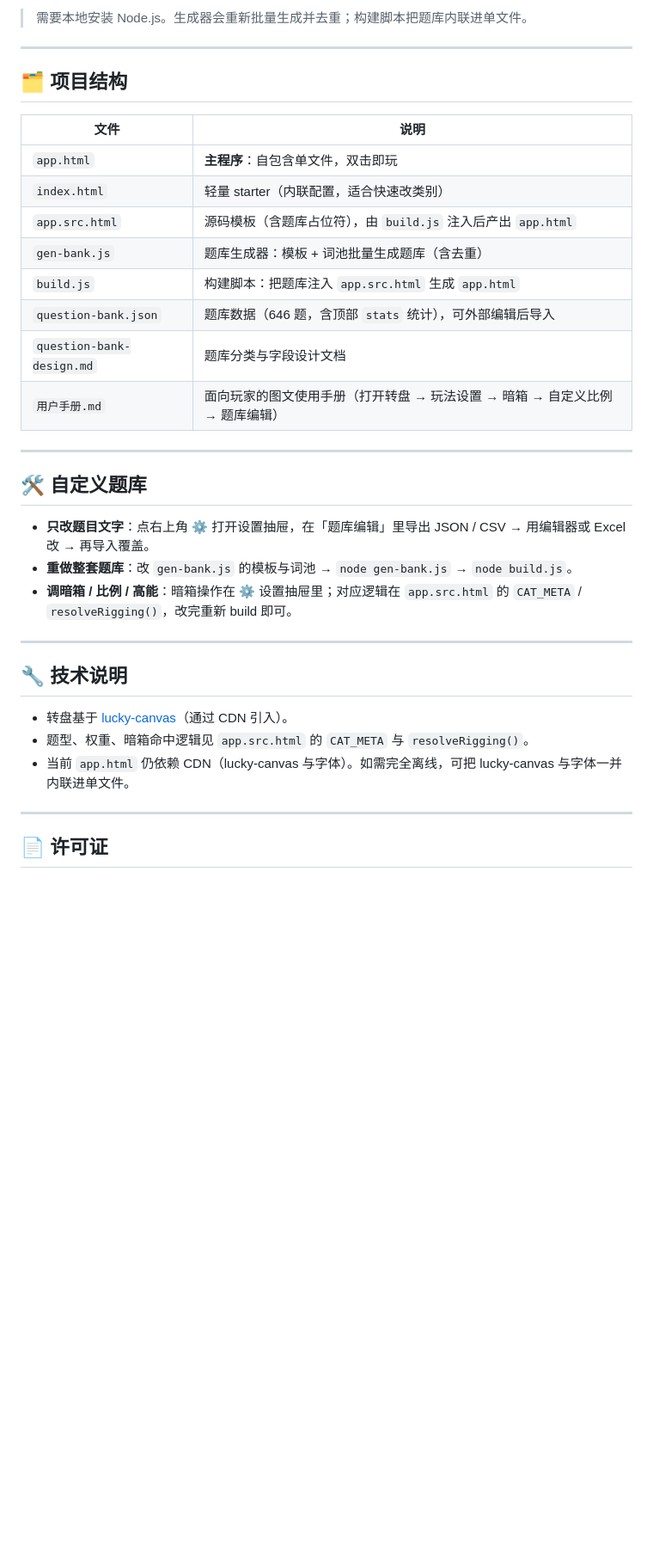
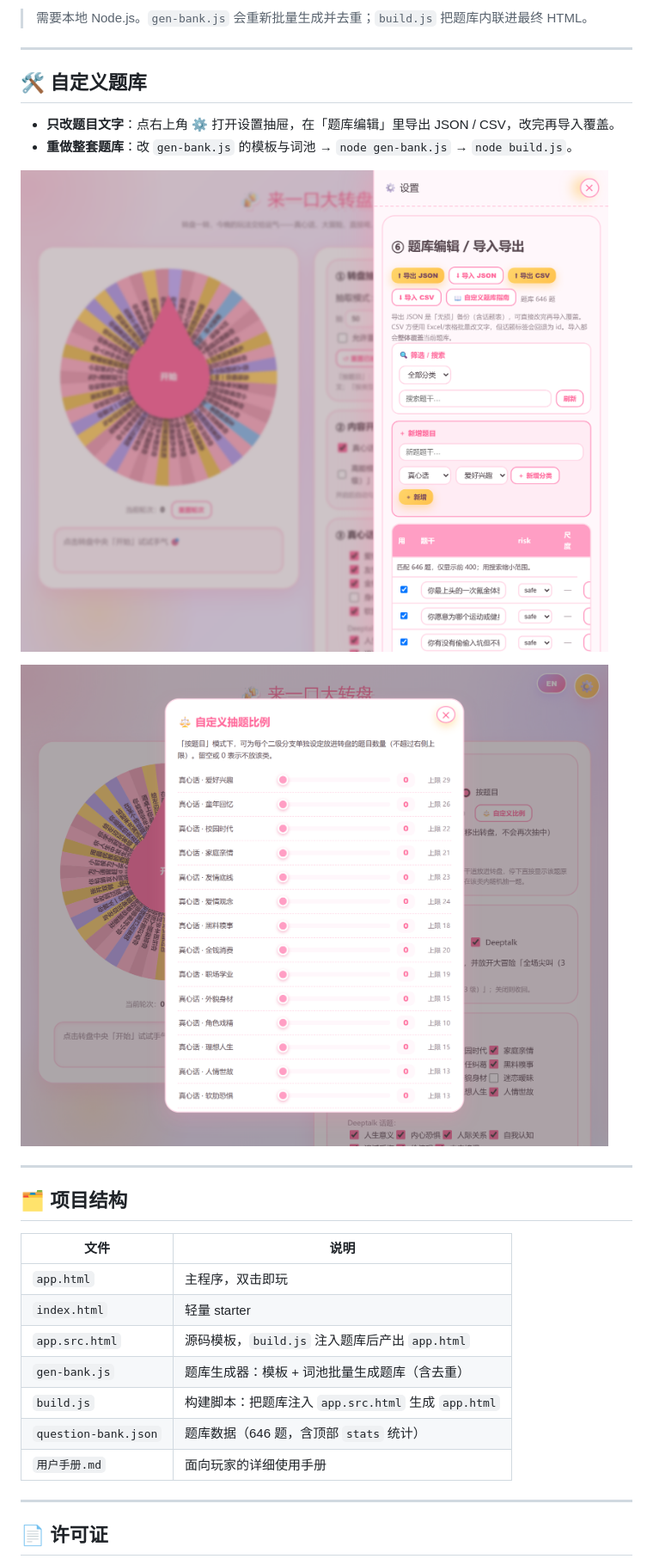
Before and after one commit to MistStride/drinking-wheel-game, a Markdown page: README.md, the part around the change printed below. Shown: that part at 86% size. Drawn GitHub-style; pictures changed too: screenshots/quota.png (added), screenshots/settings.png (added); blank space fills up the shorter version.

````diff
--- a/README.md
+++ b/README.md
@@ -39,6 +52,17 @@ node build.js      # 把题库注入 app.src.html，生成自包含 app.html
 ```
 
-> 需要本地安装 Node.js。生成器会重新批量生成并去重；构建脚本把题库内联进单文件。
+> 需要本地 Node.js。`gen-bank.js` 会重新批量生成并去重；`build.js` 把题库内联进最终 HTML。
+
+---
+
+## 🛠 自定义题库
+
+- **只改题目文字**：点右上角 ⚙️ 打开设置抽屉，在「题库编辑」里导出 JSON / CSV，改完再导入覆盖。
+- **重做整套题库**：改 `gen-bank.js` 的模板与词池 → `node gen-bank.js` → `node build.js`。
+
+![设置抽屉](screenshots/settings.png)
+
+![自定义比例](screenshots/quota.png)
 
 ---
 
@@ -46,30 +70,13 @@ node build.js      # 把题库注入 app.src.html，生成自包含 app.html
 
 | 文件 | 说明 |
 | --- | --- |
-| `app.html` | **主程序**：自包含单文件，双击即玩 |
-| `index.html` | 轻量 starter（内联配置，适合快速改类别） |
-| `app.src.html` | 源码模板（含题库占位符），由 `build.js` 注入后产出 `app.html` |
+| `app.html` | 主程序，双击即玩 |
+| `index.html` | 轻量 starter |
+| `app.src.html` | 源码模板，`build.js` 注入题库后产出 `app.html` |
 | `gen-bank.js` | 题库生成器：模板 + 词池批量生成题库（含去重） |
 | `build.js` | 构建脚本：把题库注入 `app.src.html` 生成 `app.html` |
-| `question-bank.json` | 题库数据（646 题，含顶部 `stats` 统计），可外部编辑后导入 |
-| `question-bank-design.md` | 题库分类与字段设计文档 |
-| `用户手册.md` | 面向玩家的图文使用手册（打开转盘 → 玩法设置 → 暗箱 → 自定义比例 → 题库编辑） |
-
----
-
-## 🛠 自定义题库
-
-- **只改题目文字**：点右上角 ⚙️ 打开设置抽屉，在「题库编辑」里导出 JSON / CSV → 用编辑器或 Excel 改 → 再导入覆盖。
-- **重做整套题库**：改 `gen-bank.js` 的模板与词池 → `node gen-bank.js` → `node build.js`。
-- **调暗箱 / 比例 / 高能**：暗箱操作在 ⚙️ 设置抽屉里；对应逻辑在 `app.src.html` 的 `CAT_META` / `resolveRigging()`，改完重新 build 即可。
-
----
-
-## 🔧 技术说明
-
-- 转盘基于 [lucky-canvas](https://github.com/buuing/lucky-canvas)（通过 CDN 引入）。
-- 题型、权重、暗箱命中逻辑见 `app.src.html` 的 `CAT_META` 与 `resolveRigging()`。
-- 当前 `app.html` 仍依赖 CDN（lucky-canvas 与字体）。如需完全离线，可把 lucky-canvas 与字体一并内联进单文件。
+| `question-bank.json` | 题库数据（646 题，含顶部 `stats` 统计） |
+| `用户手册.md` | 面向玩家的详细使用手册 |
 
 ---
 
````
Also changed, not shown: other parts of README.md (+29 -16 lines), README.en.md (+47 -41 lines), 4 other files.
